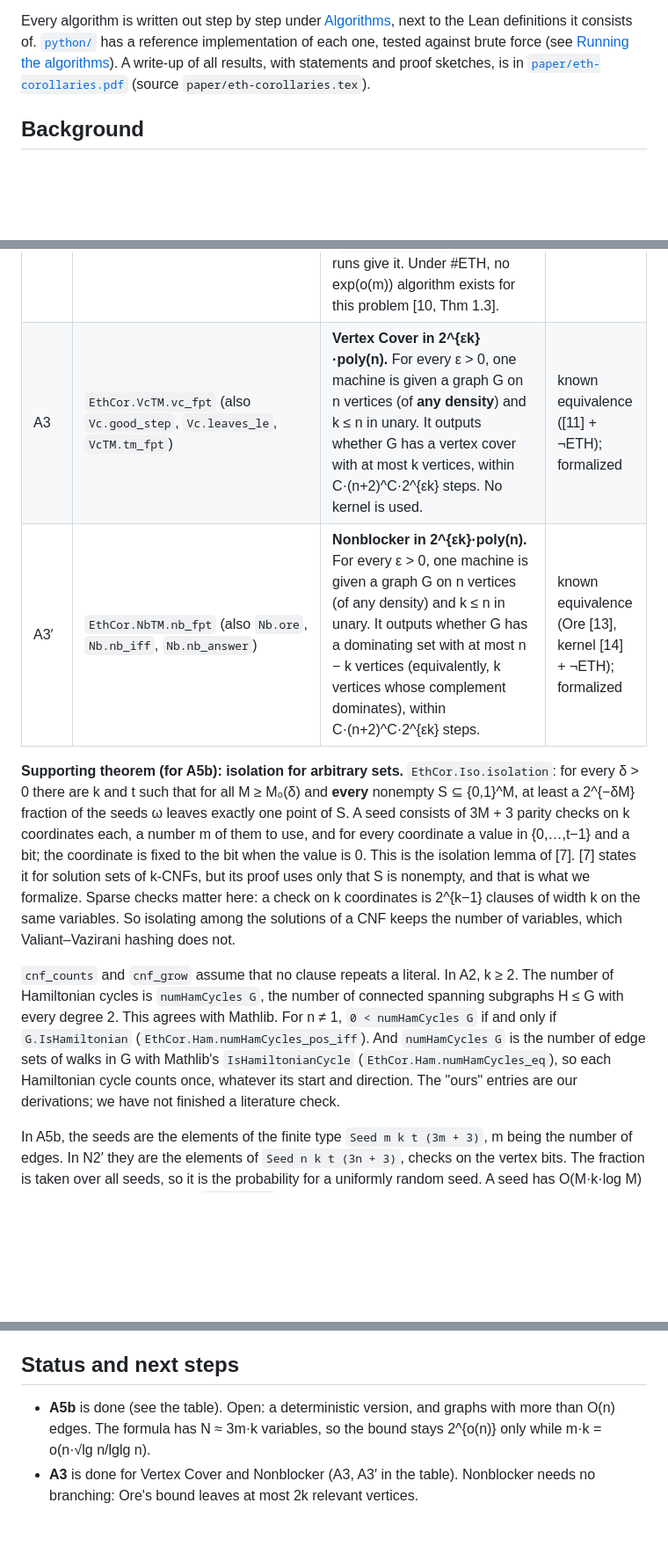
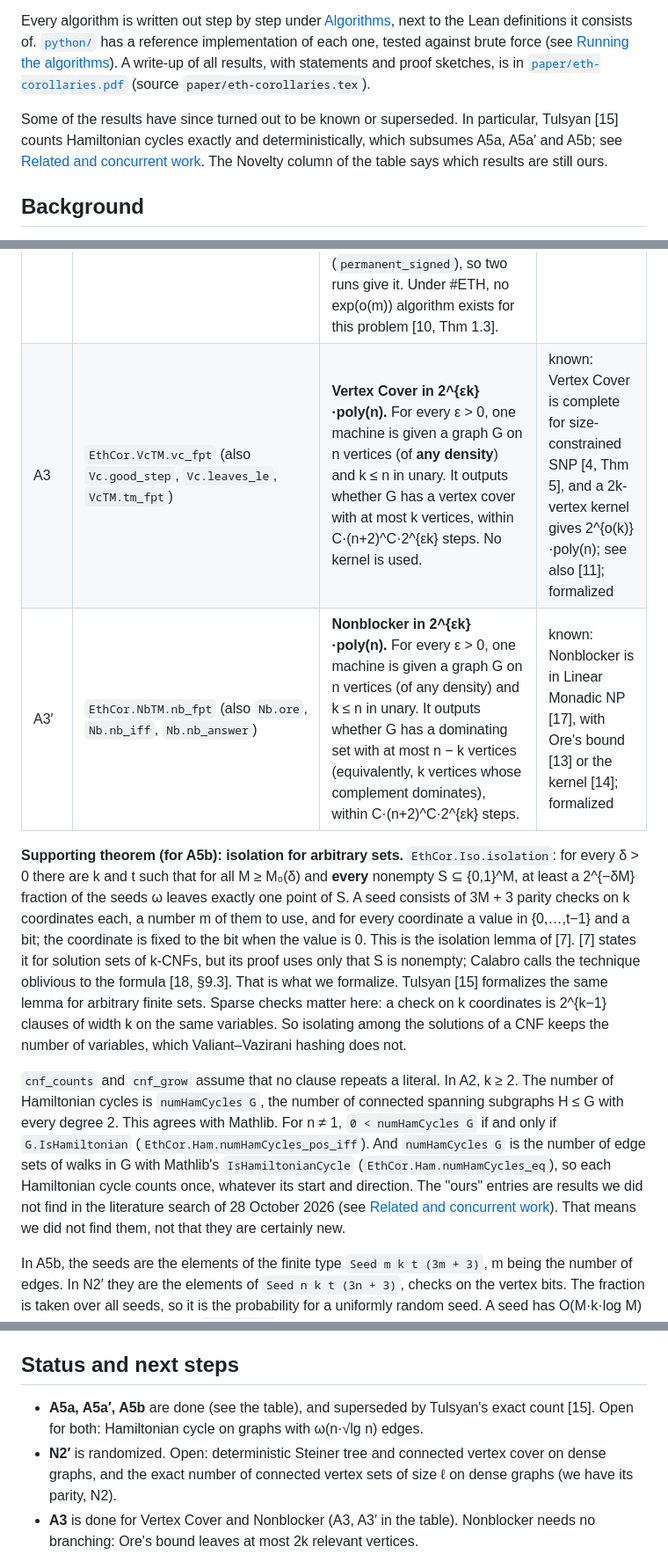
Before and after one commit to ssenge/eth-corollaries, a Markdown page: README.md, 3 parts joined by grey strips. Shown at 88% size. Drawn GitHub-style; blank space fills up the shorter version.

```diff
--- a/README.md
+++ b/README.md
@@ -10,6 +10,11 @@ definitions it consists of. [`python/`](python) has a reference implementation o
 against brute force (see [Running the algorithms](#running-the-algorithms)). A write-up of all
 results, with statements and proof sketches, is in
 [`paper/eth-corollaries.pdf`](paper/eth-corollaries.pdf) (source `paper/eth-corollaries.tex`).
+
+Some of the results have since turned out to be known or superseded. In particular, Tulsyan [15]
+counts Hamiltonian cycles exactly and deterministically, which subsumes A5a, A5a′ and A5b; see
+[Related and concurrent work](#related-and-concurrent-work). The Novelty column of the table says
+which results are still ours.
 
 ## Background
 
@@ -64,14 +69,15 @@ in ⌊log₂ 2n⌋+1 bits)*, 0, then a final 0; unary t = 1ᵗ0.
 | N6′ | `EthCor.SPermTM.sperm_fpt` (also `SPerm.cnt_sperm`, `SPerm.permanent_signed`) | **The permanent of a {−1, 0, 1} matrix in 2^{εm}·poly(n).** For every ε > 0, one machine is given a bit b, n in unary and two n × n 0/1 matrices A (the nonzero entries) and S (the entries −1). It outputs the number of permutations σ with A(σ i, i) for all i and an even (b = 0) or odd (b = 1) number of i with S(σ i, i), within C·(n+2)^C·2^{εm} steps, m the number of nonzero entries. The permanent of the matrix over ℤ (Mathlib's `Matrix.permanent`) is the first count minus the second (`permanent_signed`), so two runs give it. Under #ETH, no exp(o(m)) algorithm exists for this problem [10, Thm 1.3]. | direct corollary; formalized |
-| A3 | `EthCor.VcTM.vc_fpt` (also `Vc.good_step`, `Vc.leaves_le`, `VcTM.tm_fpt`) | **Vertex Cover in 2^{εk}·poly(n).** For every ε > 0, one machine is given a graph G on n vertices (of **any density**) and k ≤ n in unary. It outputs whether G has a vertex cover with at most k vertices, within C·(n+2)^C·2^{εk} steps. No kernel is used. | known equivalence ([11] + ¬ETH); formalized |
-| A3′ | `EthCor.NbTM.nb_fpt` (also `Nb.ore`, `Nb.nb_iff`, `Nb.nb_answer`) | **Nonblocker in 2^{εk}·poly(n).** For every ε > 0, one machine is given a graph G on n vertices (of any density) and k ≤ n in unary. It outputs whether G has a dominating set with at most n − k vertices (equivalently, k vertices whose complement dominates), within C·(n+2)^C·2^{εk} steps. | known equivalence (Ore [13], kernel [14] + ¬ETH); formalized |
+| A3 | `EthCor.VcTM.vc_fpt` (also `Vc.good_step`, `Vc.leaves_le`, `VcTM.tm_fpt`) | **Vertex Cover in 2^{εk}·poly(n).** For every ε > 0, one machine is given a graph G on n vertices (of **any density**) and k ≤ n in unary. It outputs whether G has a vertex cover with at most k vertices, within C·(n+2)^C·2^{εk} steps. No kernel is used. | known: Vertex Cover is complete for size-constrained SNP [4, Thm 5], and a 2k-vertex kernel gives 2^{o(k)}·poly(n); see also [11]; formalized |
+| A3′ | `EthCor.NbTM.nb_fpt` (also `Nb.ore`, `Nb.nb_iff`, `Nb.nb_answer`) | **Nonblocker in 2^{εk}·poly(n).** For every ε > 0, one machine is given a graph G on n vertices (of any density) and k ≤ n in unary. It outputs whether G has a dominating set with at most n − k vertices (equivalently, k vertices whose complement dominates), within C·(n+2)^C·2^{εk} steps. | known: Nonblocker is in Linear Monadic NP [17], with Ore's bound [13] or the kernel [14]; formalized |
 
 **Supporting theorem (for A5b): isolation for arbitrary sets.** `EthCor.Iso.isolation`: for every
 δ > 0 there are k and t such that for all M ≥ M₀(δ) and **every** nonempty S ⊆ {0,1}^M, at least a
 2^{−δM} fraction of the seeds ω leaves exactly one point of S. A seed consists of 3M + 3 parity checks
 on k coordinates each, a number m of them to use, and for every coordinate a value in {0,…,t−1} and a
 bit; the coordinate is fixed to the bit when the value is 0. This is the isolation lemma of [7].
-[7] states it for solution sets of k-CNFs, but its proof uses only that S is nonempty, and that is
-what we formalize. Sparse checks matter here: a check on k coordinates is 2^{k−1} clauses of width k
+[7] states it for solution sets of k-CNFs, but its proof uses only that S is nonempty; Calabro calls
+the technique oblivious to the formula [18, §9.3]. That is what we formalize. Tulsyan [15] formalizes
+the same lemma for arbitrary finite sets. Sparse checks matter here: a check on k coordinates is 2^{k−1} clauses of width k
 on the same variables. So isolating among the solutions of a CNF keeps the number of variables, which
 Valiant–Vazirani hashing does not.
 
@@ -80,7 +86,7 @@ Hamiltonian cycles is `numHamCycles G`, the number of connected spanning subgrap
 degree 2. This agrees with Mathlib. For n ≠ 1, `0 < numHamCycles G` if and only if
 `G.IsHamiltonian` (`EthCor.Ham.numHamCycles_pos_iff`). And `numHamCycles G` is the number of edge
 sets of walks in G with Mathlib's `IsHamiltonianCycle` (`EthCor.Ham.numHamCycles_eq`), so each
-Hamiltonian cycle counts once, whatever its start and direction. The "ours" entries are our derivations; we have not finished a literature check.
+Hamiltonian cycle counts once, whatever its start and direction. The "ours" entries are results we did not find in the literature search of 28 October 2026 (see [Related and concurrent work](#related-and-concurrent-work)). That means we did not find them, not that they are certainly new.
 
 In A5b, the seeds are the elements of the finite type `Seed m k t (3m + 3)`, m being the number of
 edges. In N2′ they are the elements of `Seed n k t (3n + 3)`, checks on the vertex bits. The fraction
@@ -505,9 +542,11 @@ lake env lean CheckAxioms.lean
 
 ## Status and next steps
 
-- **A5b** is done (see the table). Open: a deterministic version, and graphs with more than O(n)
-  edges. The formula has N ≈ 3m·k variables, so the bound stays 2^{o(n)} only while
-  m·k = o(n·√lg n/lglg n).
+- **A5a, A5a′, A5b** are done (see the table), and superseded by Tulsyan's exact count [15]. Open
+  for both: Hamiltonian cycle on graphs with ω(n·√lg n) edges.
+- **N2′** is randomized. Open: deterministic Steiner tree and connected vertex cover on dense
+  graphs, and the exact number of connected vertex sets of size ℓ on dense graphs (we have its
+  parity, N2).
 - **A3** is done for Vertex Cover and Nonblocker (A3, A3′ in the table). Nonblocker needs no
   branching: Ore's bound leaves at most 2k relevant vertices.
 - **N2 and N2′** are done (see the table). The same formula should handle other "connected X with
```
Also changed, not shown: other parts of README.md (+49 -8 lines).
